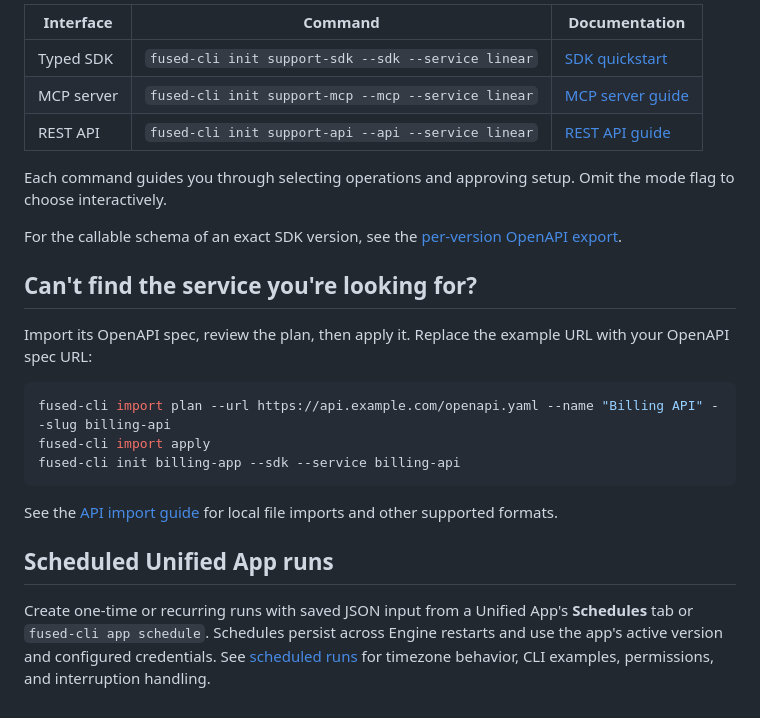
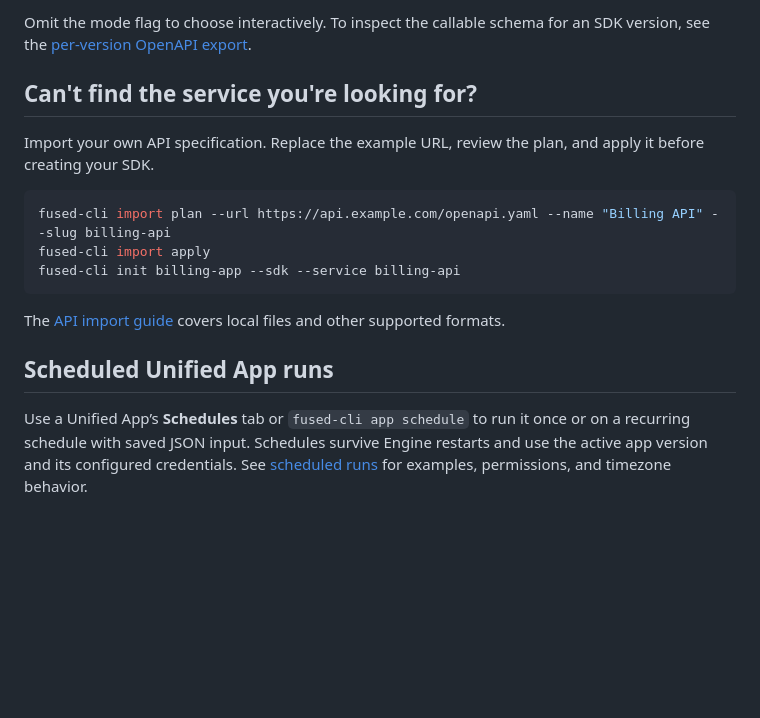
Before and after one commit to Usefused/engine, a Markdown page: README.md, the part around one of its changes. Drawn GitHub-style; blank space fills up the shorter version.

````diff
--- a/README.md
+++ b/README.md
@@ -88,20 +74,9 @@ a generated package. The examples below use Linear:
 
-| Interface | Command | Documentation |
-|---|---|---|
-| Typed SDK | `fused-cli init support-sdk --sdk --service linear` | [SDK quickstart](https://usefused.com/docs/quickstart) |
-| MCP server | `fused-cli init support-mcp --mcp --service linear` | [MCP server guide](https://usefused.com/docs/mcp/deploy-a-server) |
-| REST API | `fused-cli init support-api --api --service linear` | [REST API guide](https://usefused.com/docs/app/testing/over-rest) |
-
-Each command guides you through selecting operations and approving setup.
-Omit the mode flag to choose interactively.
-
-For the callable schema of an exact SDK version, see the
-[per-version OpenAPI export](docs/app-execution-rest.md#export-an-openapi-document).
+Omit the mode flag to choose interactively. To inspect the callable schema for an SDK version, see the [per-version OpenAPI export](docs/app-execution-rest.md#export-an-openapi-document).
 
 ## Can't find the service you're looking for?
 
-Import its OpenAPI spec, review the plan, then apply it.
-Replace the example URL with your OpenAPI spec URL:
+Import your own API specification. Replace the example URL, review the plan, and apply it before creating your SDK.
 
 ```bash
 fused-cli import plan --url https://api.example.com/openapi.yaml --name "Billing API" --slug billing-api
@@ -109,13 +84,8 @@ fused-cli import apply
 fused-cli init billing-app --sdk --service billing-api
 ```
 
-See the [API import guide](https://usefused.com/docs/workspace/bring-your-own-api)
-for local file imports and other supported formats.
+The [API import guide](https://usefused.com/docs/workspace/bring-your-own-api) covers local files and other supported formats.
 
 ## Scheduled Unified App runs
 
-Create one-time or recurring runs with saved JSON input from a Unified App's
-**Schedules** tab or `fused-cli app schedule`. Schedules persist across
-Engine restarts and use the app's active version and configured credentials.
-See [scheduled runs](docs/unified-app-schedules.md) for timezone behavior,
-CLI examples, permissions, and interruption handling.
+Use a Unified App’s **Schedules** tab or `fused-cli app schedule` to run it once or on a recurring schedule with saved JSON input. Schedules survive Engine restarts and use the active app version and its configured credentials. See [scheduled runs](docs/unified-app-schedules.md) for examples, permissions, and timezone behavior.
````
Also changed, not shown: other parts of README.md (+32 -46 lines).
